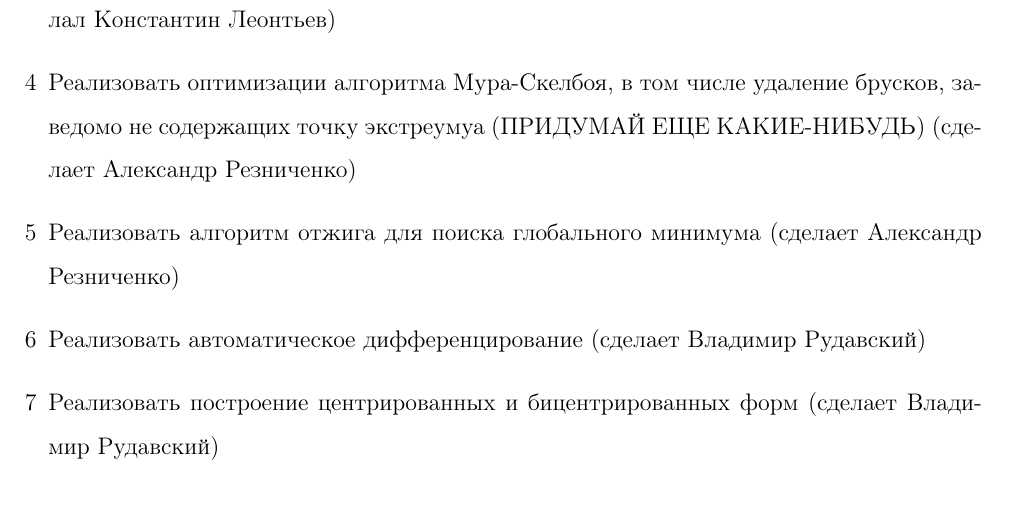
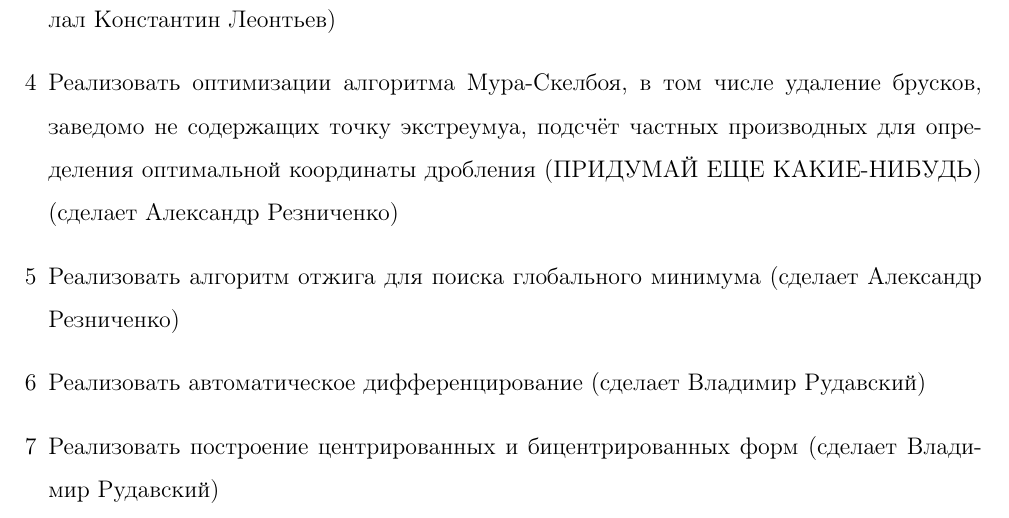
Before and after one commit to Polusummator/interval-min, a LaTeX document (report/coursework.tex): part of page 6 of 7, cut so that both start at the same text. Compiled offline with pdfLaTeX.

Commit message:
Add one optimization method to the plan

```diff
--- a/report/coursework.tex
+++ b/report/coursework.tex
@@ -175,7 +175,7 @@ maxbibnames=99
 	\item Реализовать естественное интервальное расширение функций (сделал Владимир Рудавский)
 	\item Реализовать алгоритм Мура-Скелбоя (сделал Александр Резниченко)
 	\item Разработать тестирующую систему для функций поиска глобального экстремума (сделал Константин Леонтьев)
-	\item Реализовать оптимизации алгоритма Мура-Скелбоя, в том числе удаление брусков, заведомо не содержащих точку экстреумуа (ПРИДУМАЙ ЕЩЕ КАКИЕ-НИБУДЬ) (сделает Александр Резниченко)
+	\item Реализовать оптимизации алгоритма Мура-Скелбоя, в том числе удаление брусков, заведомо не содержащих точку экстреумуа, подсчёт частных производных для определения оптимальной координаты дробления (ПРИДУМАЙ ЕЩЕ КАКИЕ-НИБУДЬ) (сделает Александр Резниченко)
 	\item Реализовать алгоритм отжига для поиска глобального минимума (сделает Александр Резниченко)
 	\item Реализовать автоматическое дифференцирование (сделает Владимир Рудавский)
 	\item Реализовать построение центрированных и бицентрированных форм (сделает Владимир Рудавский)
```
